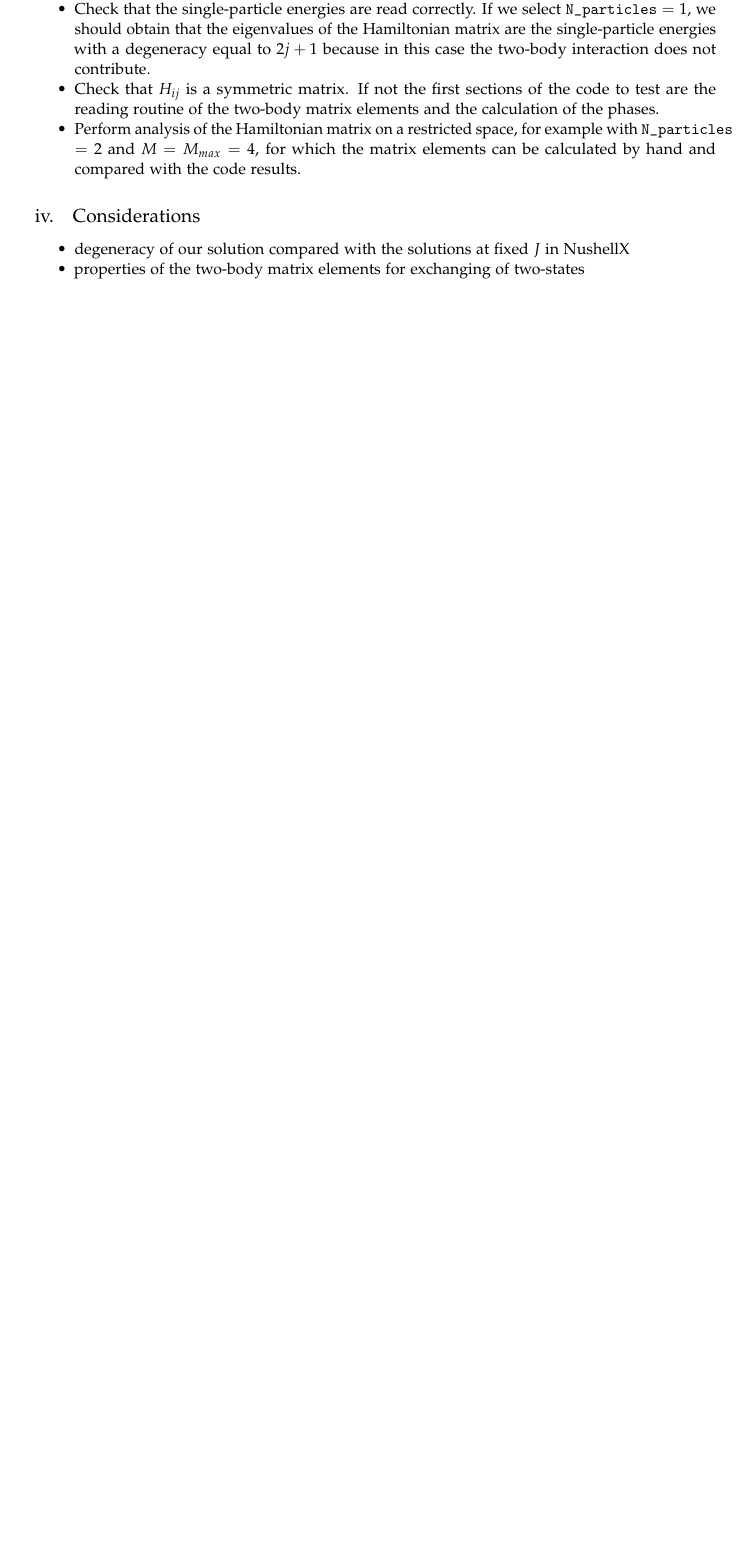
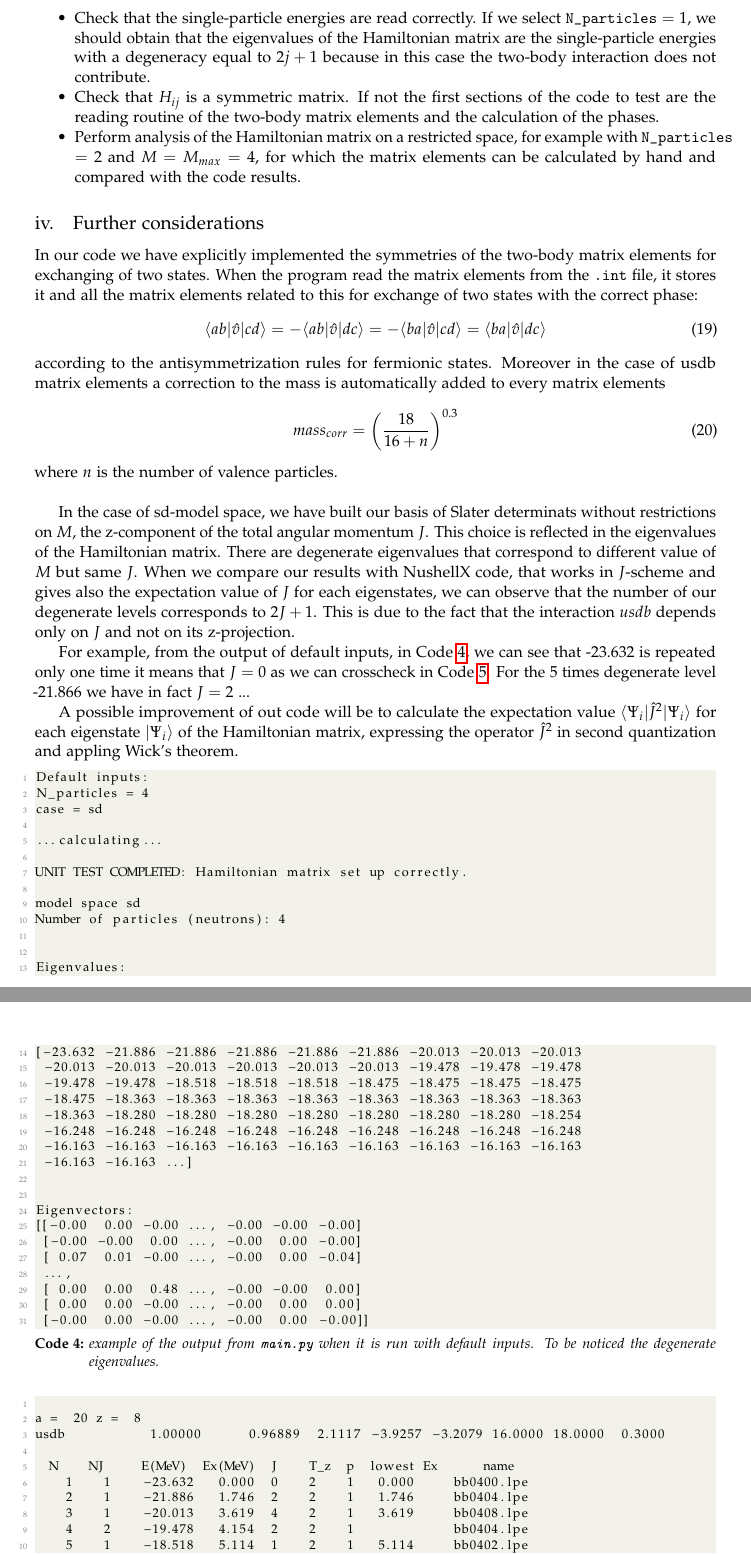
Before and after one commit to mgeshelley/group_10, a LaTeX paper (report/report_gr10_nuclear_talent.tex): part of page 10 of 12 before the commit and two parts of pages 10 and 11 of 14 after it, the two joined at a grey line, cut so that both start at the same text, the shorter picture padded with empty space. Compiled offline with pdfLaTeX.

Commit message:
report: chapter on further considerations

```diff
--- a/report/report_gr10_nuclear_talent.tex
+++ b/report/report_gr10_nuclear_talent.tex
@@ -133,9 +133,9 @@
 
 \affil[2]{Department of Physics, University of Oslo,  {\textit {\ \href{mailto:i.k.b.kullmann@fys.uio.no}{i.k.b.kullmann@fys.uio.no} }}}
 
-\affil[3] {Department of FILL IN, \LaTeX\ University, \textit {\href{mailto:youremail@edu.com}{youremail@edu.com} }}
+\affil[3] {Department of Physics, University of York, \textit {\href{mailto:mges501@york.ac.uk}{mges501@york.ac.uk} }}
 
-\affil[4] {Department of FILL IN, \LaTeX\ University, \textit {\href{mailto:youremail@edu.com}{youremail@edu.com} }}
+\affil[4] {Department of Physics, National University of Athens, \textit {\href{mailto:gilahn@phys.uoa.gr}{gilahn@phys.uoa.gr} }}
 
 
 % another way of doing the authors:
@@ -562,9 +555,69 @@ We spent a lot of time in debugging our sd-shell code. In the following some hin
 \item Perform analysis of the Hamiltonian matrix on a restricted space, for example with \texttt{N\_particles} $=2$ and $M=M_{max}=4$, for which the matrix elements can be calculated by hand and compared with the code results.
 \end{itemize}
 
-\subsection{Considerations}
+\subsection{Further considerations}
 
-\begin{itemize}
-\item degeneracy of our solution compared with the solutions at fixed $J$ in NushellX
-\item properties of the two-body matrix elements for exchanging of two-states
-\end{itemize}
+In our code we have explicitly implemented the symmetries of the two-body matrix elements for exchanging of two states. When the program read the matrix elements from the \texttt{.int} file, it stores it and all the matrix elements related to this for exchange of two states with the correct phase:
+\begin{equation}
+\bra{ab} \hat v \ket{cd} = -\bra{ab} \hat v \ket{dc}= -\bra{ba} \hat v \ket{cd}= \bra{ba} \hat v \ket{dc}
+\end{equation}
+according to the antisymmetrization rules for fermionic states. Moreover in the case of usdb matrix elements a correction to the mass is automatically added to every matrix elements
+\begin{equation}
+mass_{corr} = \left(\frac{18}{16+n} \right)^{0.3}
+\end{equation}
+where $n$ is the number of valence particles.
+\\
+
+In the case of sd-model space, we have built our basis of Slater determinats without restrictions on $M$, the z-component of the total angular momentum $J$. This choice is reflected in the eigenvalues of the Hamiltonian matrix. There are degenerate eigenvalues that correspond to different value of $M$ but same $J$. When we compare our results with NushellX code, that works in $J$-scheme and gives also the expectation value of $J$ for each eigenstates, we can observe that the number of our degenerate levels corresponds to $2J+1$. This is due to the fact that the interaction $usdb$ depends only on $J$ and not on its z-projection.
+
+For example, from the output of default inputs, in Code \ref{eigenvalues}, we can see that -23.632 is repeated only one time it means that $J=0$ as we can crosscheck in Code \ref{nushellx}. For the 5 times degenerate level -21.866 we have in fact $J=2$ ...
+
+A possible improvement of out code will be to calculate the expectation value $\bra{\Psi_i} \hat J^2 \ket{\Psi_i}$ for each eigenstate $\ket{\Psi_i}$ of the Hamiltonian matrix, expressing the operator $\hat J^2$ in second quantization and appling Wick's theorem.
+
+\begin{lstlisting}[label=eigenvalues,caption= example of the output from \texttt{main.py} when it is run with default inputs. To be noticed the degenerate eigenvalues.]
+Default inputs:
+N_particles = 4
+case = sd
+
+...calculating...
+
+UNIT TEST COMPLETED: Hamiltonian matrix set up correctly.
+
+model space sd
+Number of particles (neutrons): 4
+
+
+Eigenvalues:
+[-23.632 -21.886 -21.886 -21.886 -21.886 -21.886 -20.013 -20.013 -20.013
+ -20.013 -20.013 -20.013 -20.013 -20.013 -20.013 -19.478 -19.478 -19.478
+ -19.478 -19.478 -18.518 -18.518 -18.518 -18.475 -18.475 -18.475 -18.475
+ -18.475 -18.363 -18.363 -18.363 -18.363 -18.363 -18.363 -18.363 -18.363
+ -18.363 -18.280 -18.280 -18.280 -18.280 -18.280 -18.280 -18.280 -18.254
+ -16.248 -16.248 -16.248 -16.248 -16.248 -16.248 -16.248 -16.248 -16.248
+ -16.163 -16.163 -16.163 -16.163 -16.163 -16.163 -16.163 -16.163 -16.163
+ -16.163 -16.163 ...]
+
+
+Eigenvectors:
+[[-0.00  0.00 -0.00 ..., -0.00 -0.00 -0.00]
+ [-0.00 -0.00  0.00 ..., -0.00  0.00 -0.00]
+ [ 0.07  0.01 -0.00 ..., -0.00  0.00 -0.04]
+ ...,
+ [ 0.00  0.00  0.48 ..., -0.00 -0.00  0.00]
+ [ 0.00  0.00 -0.00 ..., -0.00  0.00  0.00]
+ [-0.00  0.00 -0.00 ..., -0.00  0.00 -0.00]]
+\end{lstlisting}
+
+\begin{lstlisting}[label=nushellx, caption= \texttt{o\_20b.lpt} output from NushellX.]
+
+a =  20 z =  8
+usdb           1.00000      0.96889  2.1117 -3.9257 -3.2079 16.0000 18.0000  0.3000
+
+  N    NJ     E(MeV)  Ex(MeV)  J    T_z  p  lowest Ex      name
+    1    1    -23.632   0.000  0    2    1   0.000     bb0400.lpe
+    2    1    -21.886   1.746  2    2    1   1.746     bb0404.lpe
+    3    1    -20.013   3.619  4    2    1   3.619     bb0408.lpe
+    4    2    -19.478   4.154  2    2    1             bb0404.lpe
+    5    1    -18.518   5.114  1    2    1   5.114     bb0402.lpe
+    6    3    -18.475   5.157  2    2    1             bb0404.lpe
+    7    2    -18.363   5.269  4    2    1             bb0408.lpe
```
Also changed, not shown: report/report_gr10_nuclear_talent.tex (18 more changed lines).
